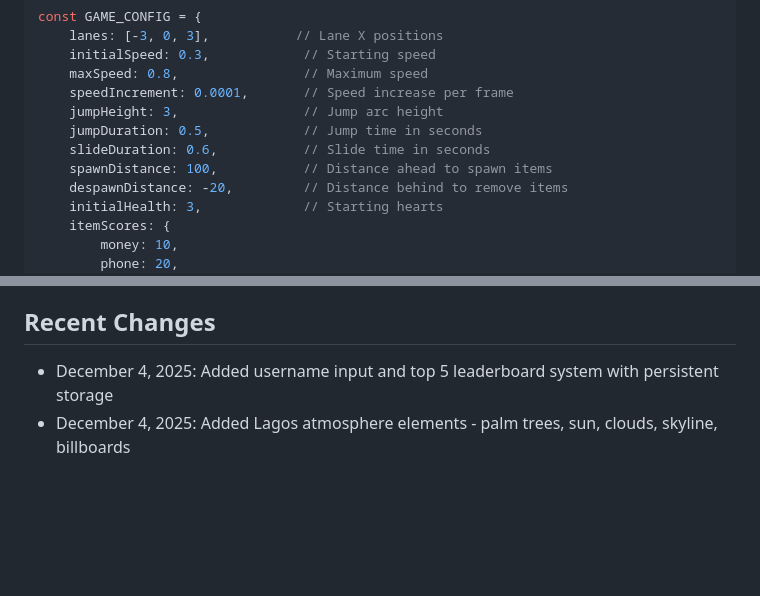
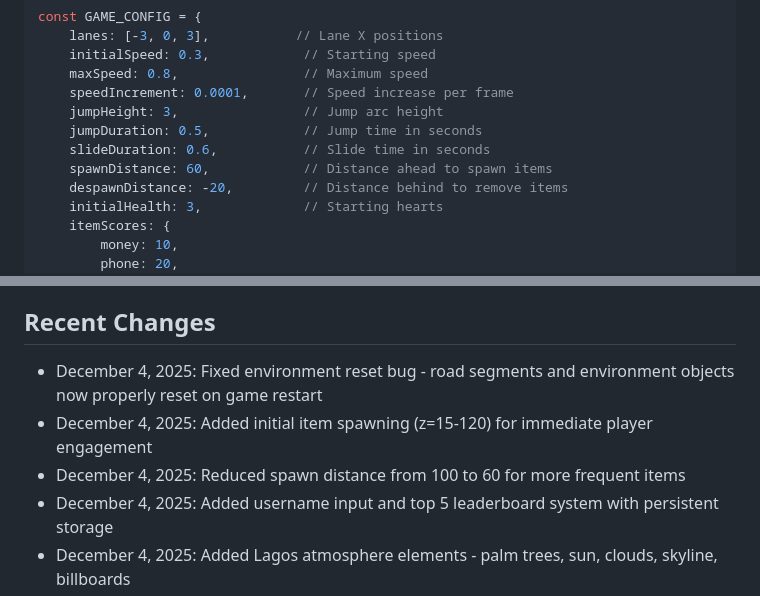
Before and after one commit to AdetomiwaOgundiran/Ole-Game, a Markdown page: replit.md, 2 parts joined by grey strips. GitHub-like rendering; blank space fills up the shorter version.

Commit message:
Adjust item spawn distance and update documentation with recent changes
Update `replit.md` to reflect a reduced `spawnDistance` from 100 to 60 and document recent fixes including environment reset and initial item spawning.

Replit-Commit-Author: Agent
Replit-Commit-Session-Id: bb7d52a4-9c27-4efd-9a07-7abf21c856eb
Replit-Commit-Checkpoint-Type: full_checkpoint
Replit-Commit-Event-Id: c26bd5fb-b4c7-4020-be1a-6acd38437b23
Replit-Commit-Screenshot-Url: https://storage.googleapis.com/screenshot-production-us-central1/0832bfe1-d5e7-49d0-8e01-153c3a0ff304/bb7d52a4-9c27-4efd-9a07-7abf21c856eb/JL3rW4L

```diff
--- a/replit.md
+++ b/replit.md
@@ -70,7 +70,7 @@ const GAME_CONFIG = {
     jumpHeight: 3,                // Jump arc height
     jumpDuration: 0.5,            // Jump time in seconds
     slideDuration: 0.6,           // Slide time in seconds
-    spawnDistance: 100,           // Distance ahead to spawn items
+    spawnDistance: 60,            // Distance ahead to spawn items
     despawnDistance: -20,         // Distance behind to remove items
     initialHealth: 3,             // Starting hearts
     itemScores: {
@@ -122,6 +122,9 @@ The game includes enhanced visual elements for an authentic Lagos feel:
 
 ## Recent Changes
 
+- December 4, 2025: Fixed environment reset bug - road segments and environment objects now properly reset on game restart
+- December 4, 2025: Added initial item spawning (z=15-120) for immediate player engagement
+- December 4, 2025: Reduced spawn distance from 100 to 60 for more frequent items
 - December 4, 2025: Added username input and top 5 leaderboard system with persistent storage
 - December 4, 2025: Added Lagos atmosphere elements - palm trees, sun, clouds, skyline, billboards
 - December 4, 2025: Optimized skyline building window rendering for mobile performance
```
